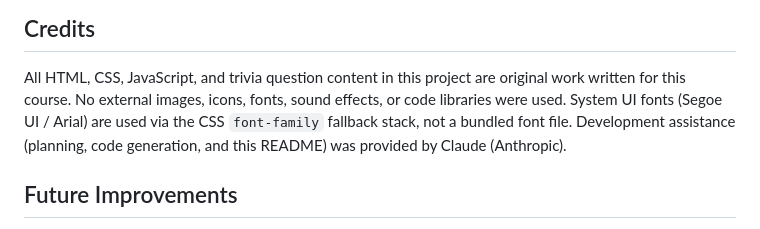
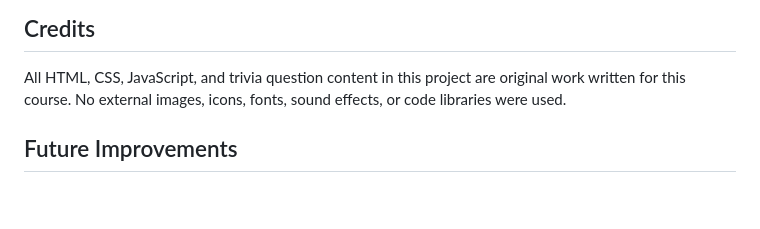
Before and after one commit to diegzgp/checkpoint, a Markdown page: README.md, the part around the change. GitHub-like rendering; blank space fills up the shorter version.

Commit message:
Update credits section in README
Removed mention of development assistance from README.

```diff
--- a/README.md
+++ b/README.md
@@ -115,10 +115,7 @@ based on a full code-level walkthrough:
 ## Credits
 All HTML, CSS, JavaScript, and trivia question content in this project are
 original work written for this course. No external images, icons, fonts,
-sound effects, or code libraries were used. System UI fonts (Segoe UI /
-Arial) are used via the CSS `font-family` fallback stack, not a bundled
-font file. Development assistance (planning, code generation, and this
-README) was provided by Claude (Anthropic).
+sound effects, or code libraries were used.
 
 ## Future Improvements
 - A visual progress bar showing how far the player is through the 8
```
